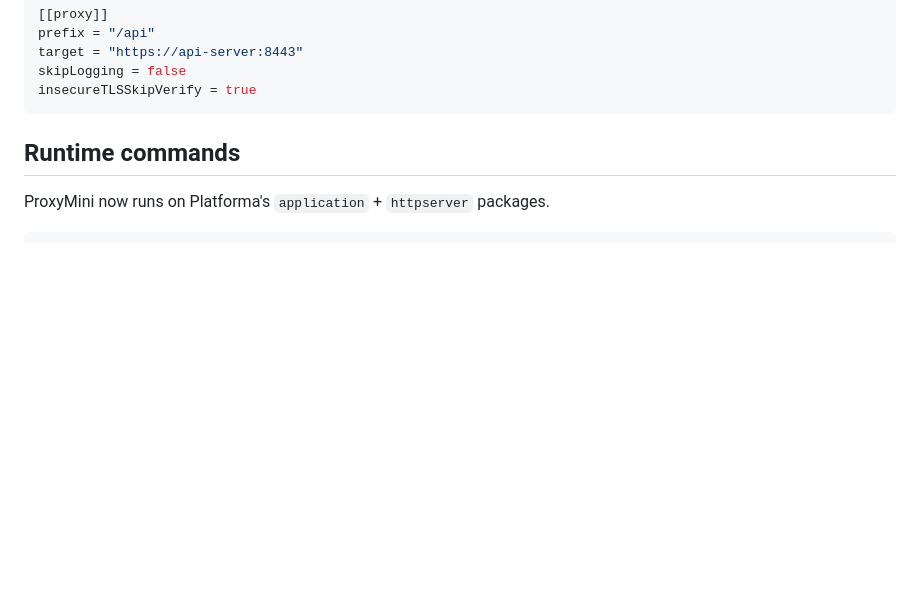
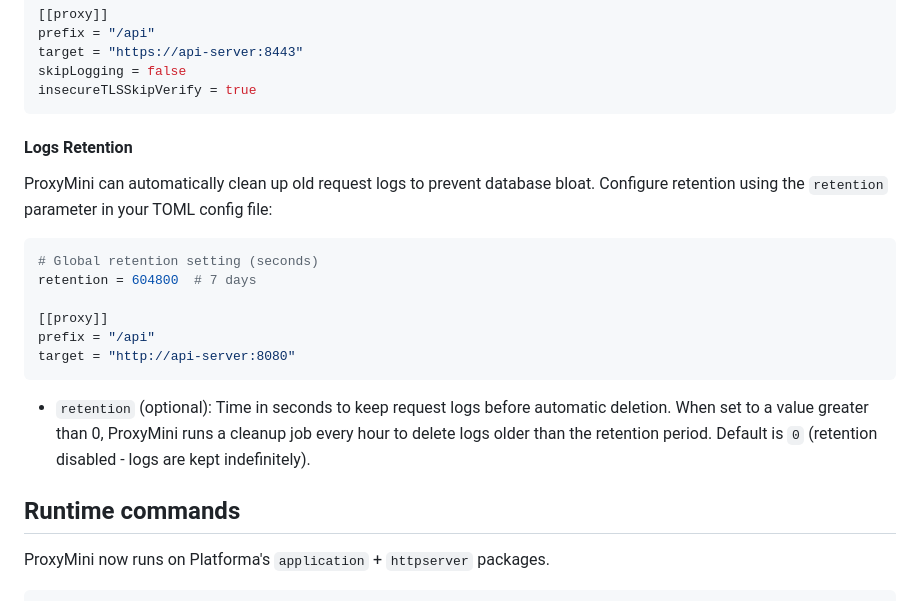
Before and after one commit to mishankov/proxymini, a Markdown page: README.md, the part around the change. GitHub-like rendering; blank space fills up the shorter version.

Commit message:
Fix #46: Add info about logs retention feature to README (#47)

````diff
--- a/README.md
+++ b/README.md
@@ -42,6 +42,21 @@ target = "https://api-server:8443"
 skipLogging = false
 insecureTLSSkipVerify = true
 ```
+
+#### Logs Retention
+
+ProxyMini can automatically clean up old request logs to prevent database bloat. Configure retention using the `retention` parameter in your TOML config file:
+
+```toml
+# Global retention setting (seconds)
+retention = 604800  # 7 days
+
+[[proxy]]
+prefix = "/api"
+target = "http://api-server:8080"
+```
+
+- `retention` (optional): Time in seconds to keep request logs before automatic deletion. When set to a value greater than 0, ProxyMini runs a cleanup job every hour to delete logs older than the retention period. Default is `0` (retention disabled - logs are kept indefinitely).
 
 ## Runtime commands
 
````
